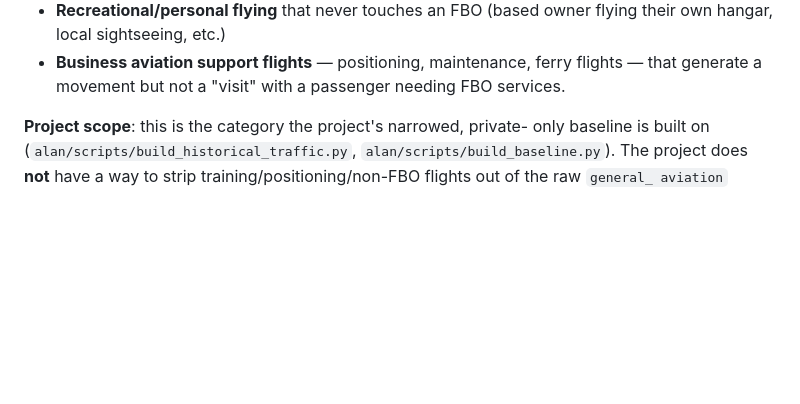
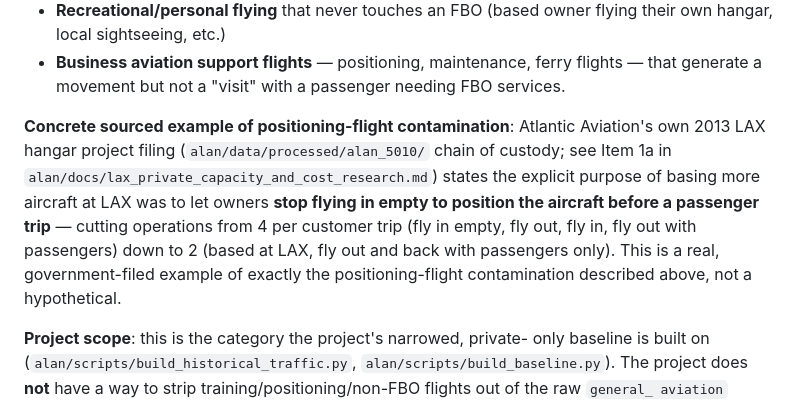
Before and after one commit to swyftos/airportsimn, a Markdown page: alan/docs/traffic_categories_and_fleet_mix.md, the part around the change. GitHub-like rendering; blank space fills up the shorter version.

```diff
--- a/alan/docs/traffic_categories_and_fleet_mix.md
+++ b/alan/docs/traffic_categories_and_fleet_mix.md
@@ -94,6 +94,17 @@ further split:
 - **Business aviation support flights** — positioning, maintenance,
   ferry flights — that generate a movement but not a "visit" with a
   passenger needing FBO services.
+
+**Concrete sourced example of positioning-flight contamination**: Atlantic
+Aviation's own 2013 LAX hangar project filing
+(`alan/data/processed/alan_5010/` chain of custody; see Item 1a in
+`alan/docs/lax_private_capacity_and_cost_research.md`) states the explicit
+purpose of basing more aircraft at LAX was to let owners **stop flying
+in empty to position the aircraft before a passenger trip** — cutting
+operations from 4 per customer trip (fly in empty, fly out, fly in, fly
+out with passengers) down to 2 (based at LAX, fly out and back with
+passengers only). This is a real, government-filed example of exactly the
+positioning-flight contamination described above, not a hypothetical.
 
 **Project scope**: this is the category the project's narrowed, private-
 only baseline is built on (`alan/scripts/build_historical_traffic.py`,
```
Also changed, not shown: alan/docs/lax_private_capacity_and_cost_research.md (+16 -0 lines).
